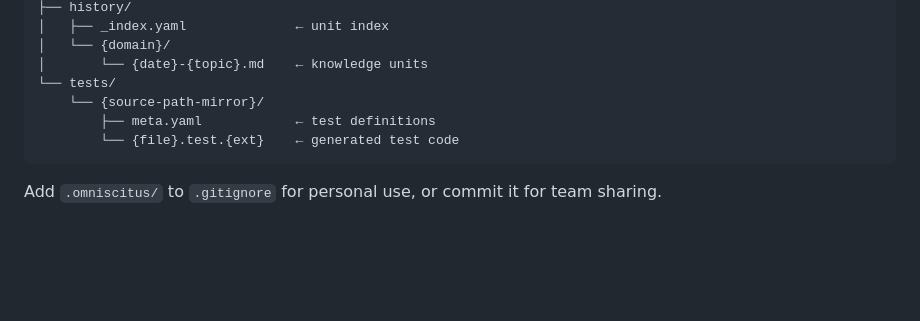
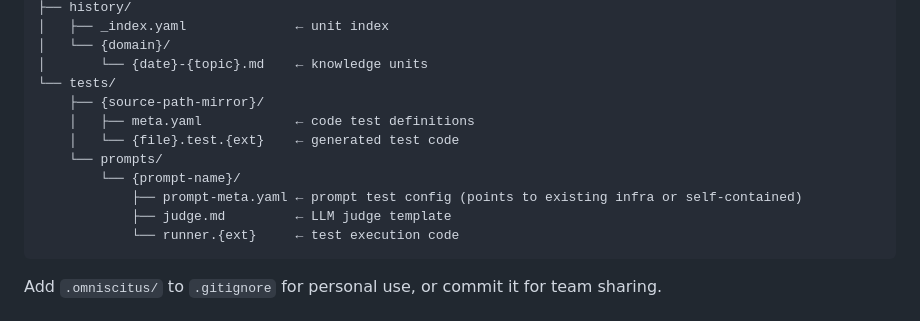
Before and after one commit to DanialDaeHyunNam/omniscitus, a Markdown page: README.md, the part around the change. GitHub-like rendering; blank space fills up the shorter version.

Commit message:
feat: prompt test as metadata layer — support inline + external test infra
Redesign prompt-meta.yaml to work as a metadata layer over existing test
infrastructure. New fields: test_root, cases.source (inline/external),
specs.pattern, logs.directory, analysis.directory, overrides, evaluation.type.

New prompts via /test-add:prompt use inline mode (self-contained).
Existing projects via /migrate use external mode (point to existing files).
Both share the same schema — no file migration needed.

Co-Authored-By: Claude Opus 4.6 (1M context) <noreply@anthropic.com>

````diff
--- a/README.md
+++ b/README.md
@@ -196,9 +196,14 @@ All data lives in `.omniscitus/` in your project root:
 │   └── {domain}/
 │       └── {date}-{topic}.md    ← knowledge units
 └── tests/
-    └── {source-path-mirror}/
-        ├── meta.yaml            ← test definitions
-        └── {file}.test.{ext}    ← generated test code
+    ├── {source-path-mirror}/
+    │   ├── meta.yaml            ← code test definitions
+    │   └── {file}.test.{ext}    ← generated test code
+    └── prompts/
+        └── {prompt-name}/
+            ├── prompt-meta.yaml ← prompt test config (points to existing infra or self-contained)
+            ├── judge.md         ← LLM judge template
+            └── runner.{ext}     ← test execution code
 ```
 
 Add `.omniscitus/` to `.gitignore` for personal use, or commit it for team sharing.
````
Also changed, not shown: 2 other files.
